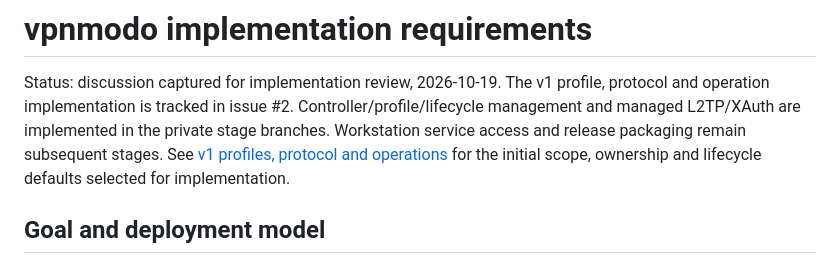
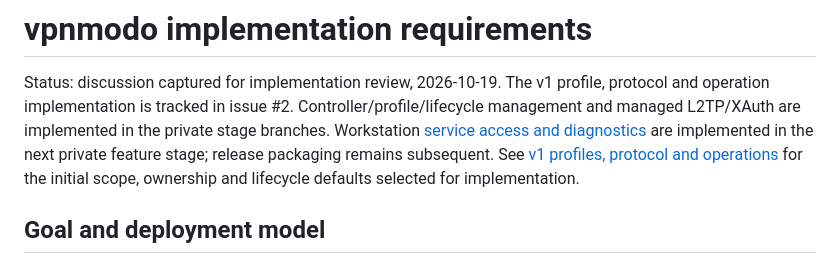
Before and after one commit to derrickhayashi/vpnmodo, a Markdown page: docs/implementation-requirements.md, the part around the change. Drawn GitHub-style.

```diff
--- a/docs/implementation-requirements.md
+++ b/docs/implementation-requirements.md
@@ -3,8 +3,8 @@
 Status: discussion captured for implementation review, 2026-10-19.
 The v1 profile, protocol and operation implementation is tracked in issue #2.
 Controller/profile/lifecycle management and managed L2TP/XAuth are implemented
-in the private stage branches. Workstation service access and release packaging
-remain subsequent stages. See
+in the private stage branches. Workstation [service access and diagnostics](design/007-service-access.md)
+are implemented in the next private feature stage; release packaging remains subsequent. See
 [v1 profiles, protocol and operations](design/001-v1-model.md)
 for the initial scope, ownership and lifecycle defaults selected for implementation.
 
```
Also changed, not shown: README.md (+8 -6 lines), 1 other file.
